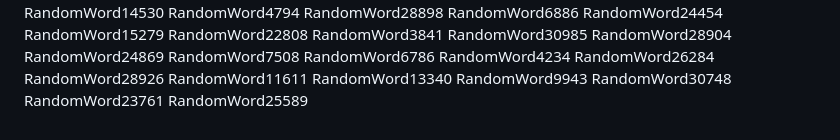
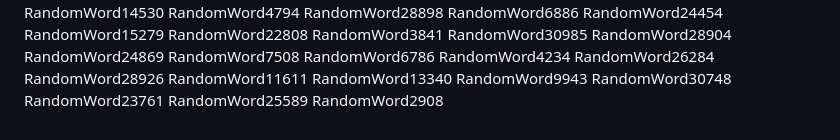
Before and after one commit to samuelkchris/flutter_feature_tour, a Markdown page: README.md, the part around the change. Rendered like a GitHub page.

Commit message:
Auto-update README with random word 47

```diff
--- a/README.md
+++ b/README.md
@@ -334,3 +334,4 @@ RandomWord9943
 RandomWord30748
 RandomWord23761
 RandomWord25589
+RandomWord2908
```
